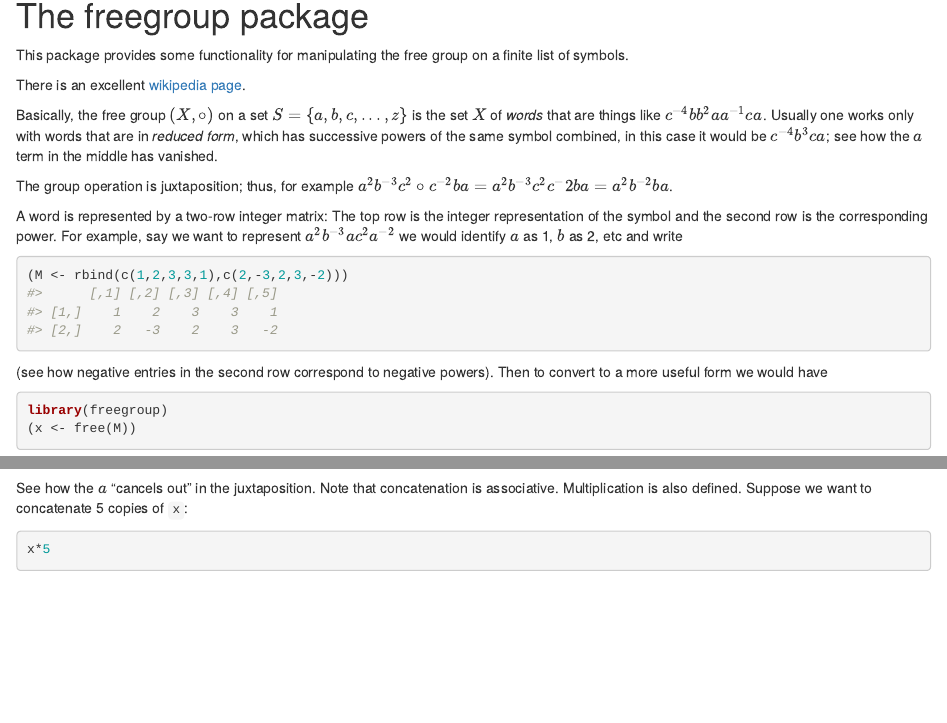
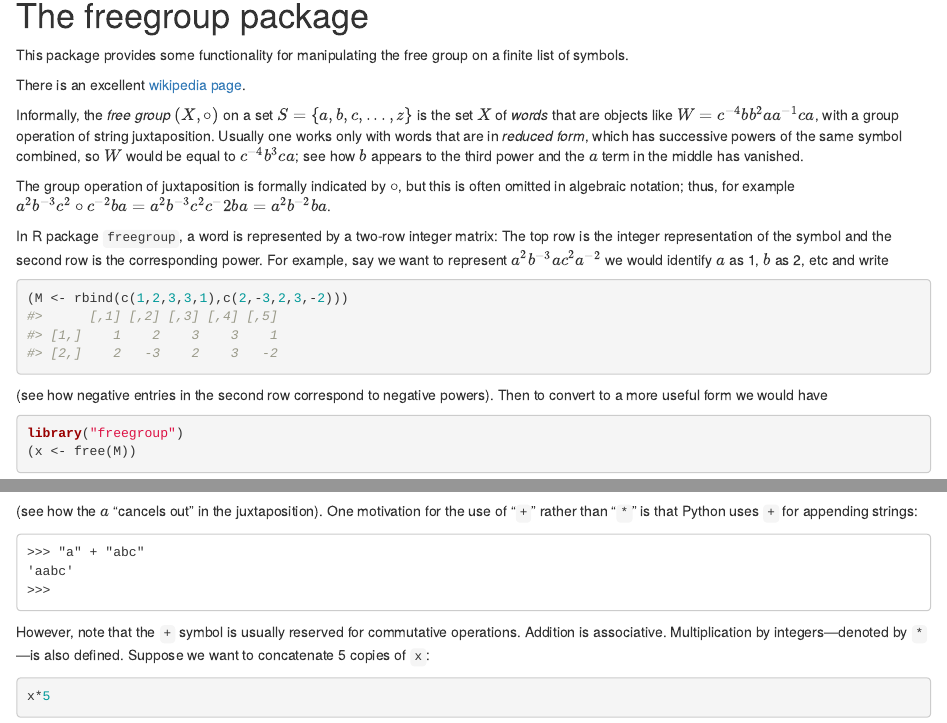
Before and after one commit to RobinHankin/freegroup, an R Markdown document (vignettes/freevig.Rmd): the page in a window 1100 px wide, from 150 px down, and a second part further down, joined at a grey line. Rendered offline with R 4.5, knitr and Pandoc, with nearby package versions; code that draws random numbers runs with fixed seeds of ours; some code elsewhere in the file could not run offline.

Commit message:
clarification

````diff
--- a/vignettes/freevig.Rmd
+++ b/vignettes/freevig.Rmd
@@ -21,21 +21,23 @@ group on a finite list of symbols.
 There is an excellent [wikipedia
 page](https://en.wikipedia.org/wiki/Free_group).
 
-Basically, the free group $\left(X,\circ\right)$ on a
-set $S=\{a,b,c,...,z\}$ is the set $X$ of *words* that are things like
-$c^{-4}bb^2aa^{-1}ca$.  Usually one works only with words that are in
-*reduced form*, which has successive powers of the same symbol
-combined, in this case it would be $c^{-4}b^3ca$; see how the $a$ term
-in the middle has vanished.
+Informally, the *free group* $\left(X,\circ\right)$ on a set
+$S=\{a,b,c,...,z\}$ is the set $X$ of _words_ that are objects like
+$W=c^{-4}bb^2aa^{-1}ca$, with a group operation of string
+juxtaposition.  Usually one works only with words that are in *reduced
+form*, which has successive powers of the same symbol combined, so $W$
+would be equal to $c^{-4}b^3ca$; see how $b$ appears to the third
+power and the $a$ term in the middle has vanished.
 
-The group operation is juxtaposition; thus, for example
+The group operation of juxtaposition is formally indicated by $\circ$,
+but this is often omitted in algebraic notation; thus, for example
 $a^2b^{-3}c^2\circ c^{-2}ba =a^2b^{-3}c^2c^-2ba =a^2b^{-2}ba$.
 
-A word is represented by a two-row integer matrix: The top row is the
-integer representation of the symbol and the second row is the
-corresponding power.  For example, say we want to
-represent $a^2b^{-3}ac^2a^{-2}$ we would identify $a$ as 1, $b$ as 2, etc
-and write
+In R package ```freegroup```, a word is represented by a two-row
+integer matrix: The top row is the integer representation of the
+symbol and the second row is the corresponding power.  For example,
+say we want to represent $a^2b^{-3}ac^2a^{-2}$ we would identify $a$
+as 1, $b$ as 2, etc and write
 
 
 ```{r}
@@ -46,7 +48,7 @@ and write
 powers).  Then to convert to a more useful form we would have
 
 ```{r}
-library(freegroup)
+library("freegroup")
 (x <- free(M))
 ```
 
@@ -68,9 +70,20 @@ the plus symbol, "`+`":
 x+y
 ```
 
-See how the $a$ "cancels out" in the juxtaposition.  Note that
-concatenation is associative.  Multiplication is also defined.
-Suppose we want to concatenate 5 copies of `x`:
+(see how the $a$ "cancels out" in the juxtaposition).  One motivation
+for the use of "`+`" rather than  "`*`" is that Python uses ```+```
+for appending strings:
+
+```
+>>> "a" + "abc"
+'aabc'
+>>>
+```
+
+However, note that the ```+``` symbol is usually reserved for
+commutative operations.  Addition is associative.  Multiplication by
+integers---denoted by ```*```---is also defined.  Suppose we want to
+concatenate 5 copies of `x`:
 
 ```{r}
 x*5
````
Also changed, not shown: vignettes/freevig.Rmd (2 more changed lines).
